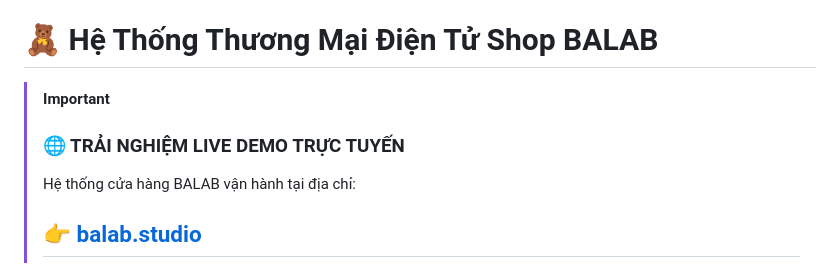
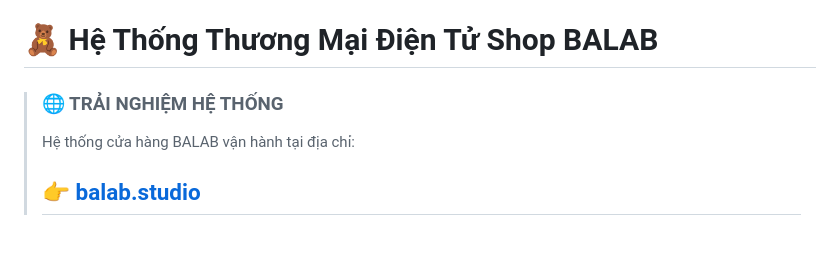
Before and after one commit to VietNDQ/Website_Shop, a Markdown page: README.md, the part around the change. GitHub-like rendering; blank space fills up the shorter version.

```diff
--- a/README.md
+++ b/README.md
@@ -1,7 +1,6 @@
 # 🧸 Hệ Thống Thương Mại Điện Tử Shop BALAB
 
-> [!IMPORTANT]
-> ### 🌐 TRẢI NGHIỆM LIVE DEMO TRỰC TUYẾN
+> ### 🌐 TRẢI NGHIỆM HỆ THỐNG
 > Hệ thống cửa hàng BALAB vận hành tại địa chỉ:
 > ## 👉 **[balab.studio](https://balab.studio/)**
 
```
